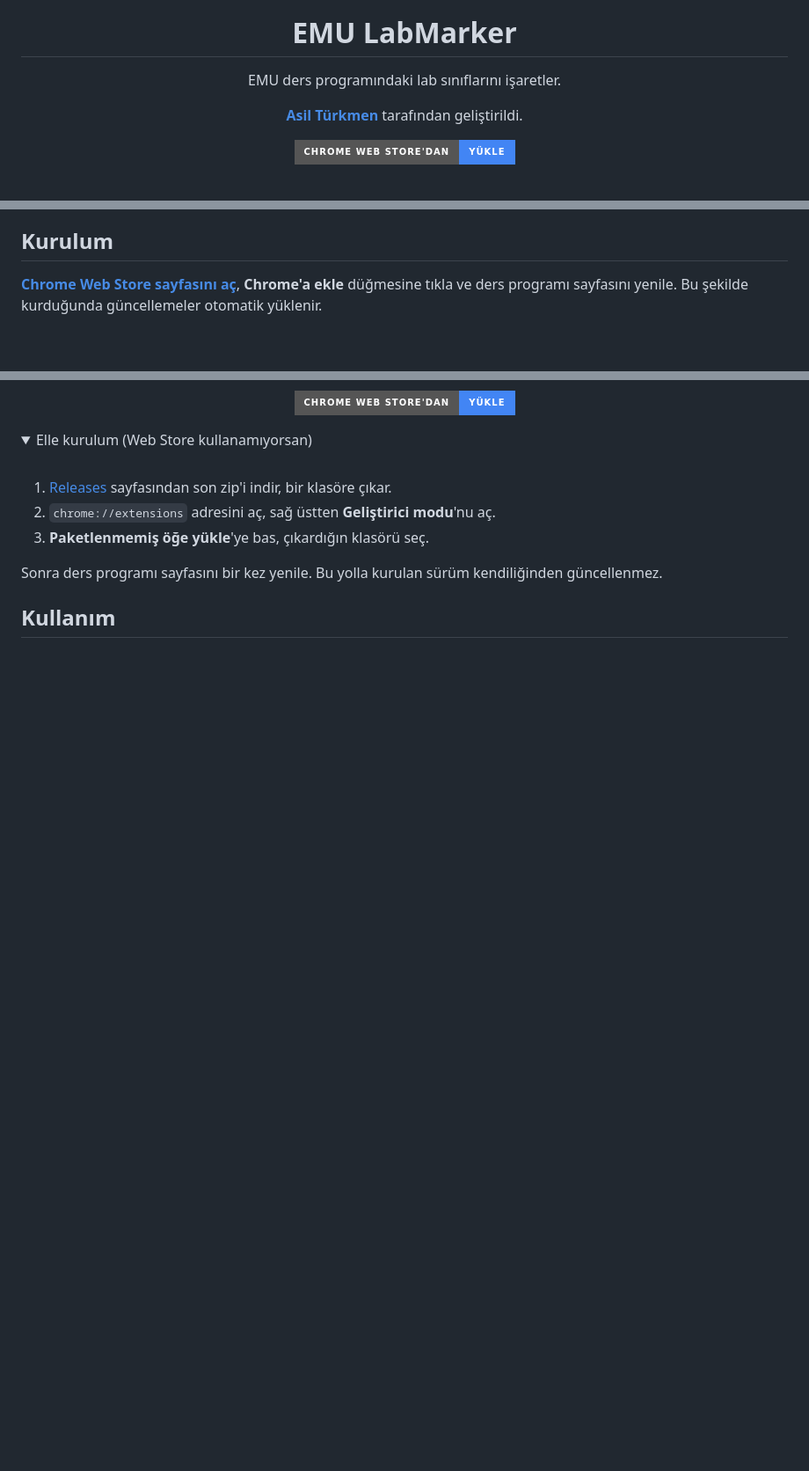
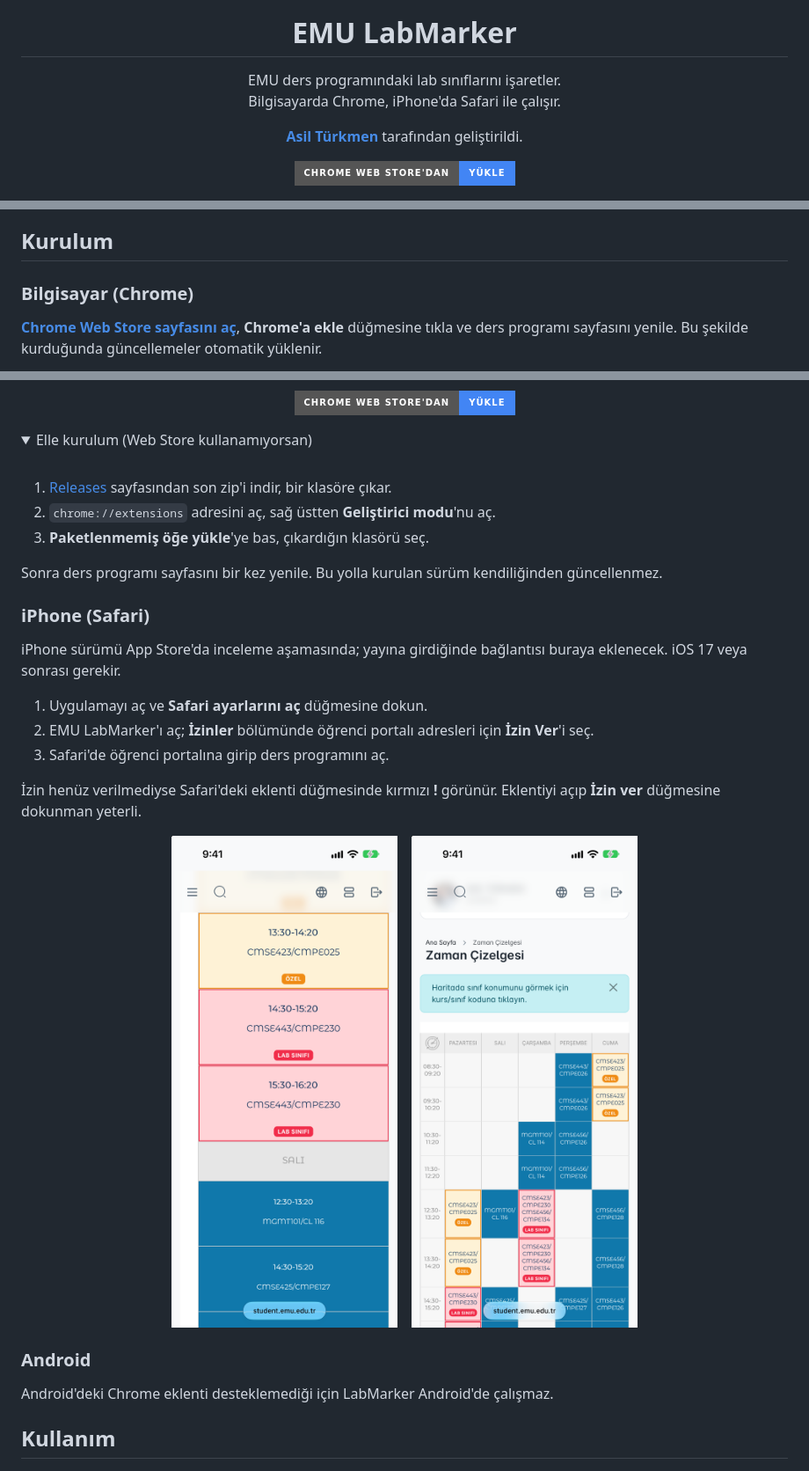
Before and after one commit to Asilturkmen/Emu-Labmarker, a Markdown page: README.md, 3 parts joined by grey strips. Shown at 88% size. Rendered like a GitHub page; pictures changed too: docs/iphone-ders-programi.png (added), docs/iphone-tablo-gorunumu.png (added); folded sections open; badges without logos; blank space fills up the shorter version.

```diff
--- a/README.md
+++ b/README.md
@@ -5,7 +5,8 @@
 <h1 align="center">EMU LabMarker</h1>
 
 <p align="center">
-  EMU ders programındaki lab sınıflarını işaretler.
+  EMU ders programındaki lab sınıflarını işaretler.<br>
+  Bilgisayarda Chrome, iPhone'da Safari ile çalışır.
 </p>
 
 <p align="center">
@@ -41,6 +42,8 @@ Ders programının altındaki kısa açıklama, her etiketin ne anlama geldiğin
 
 ## Kurulum
 
+### Bilgisayar (Chrome)
+
 **[Chrome Web Store sayfasını aç](https://chromewebstore.google.com/detail/nnggdjkckjilebbheccgoicocnjhiffd?utm_source=item-share-cb)**,
 **Chrome'a ekle** düğmesine tıkla ve ders programı sayfasını yenile.
 Bu şekilde kurduğunda güncellemeler otomatik yüklenir.
@@ -65,6 +68,28 @@ Bu şekilde kurduğunda güncellemeler otomatik yüklenir.
 Sonra ders programı sayfasını bir kez yenile. Bu yolla kurulan sürüm kendiliğinden güncellenmez.
 
 </details>
+
+### iPhone (Safari)
+
+iPhone sürümü App Store'da inceleme aşamasında; yayına girdiğinde bağlantısı buraya eklenecek.
+iOS 17 veya sonrası gerekir.
+
+1. Uygulamayı aç ve **Safari ayarlarını aç** düğmesine dokun.
+2. EMU LabMarker'ı aç; **İzinler** bölümünde öğrenci portalı adresleri için **İzin Ver**'i seç.
+3. Safari'de öğrenci portalına girip ders programını aç.
+
+İzin henüz verilmediyse Safari'deki eklenti düğmesinde kırmızı **!** görünür.
+Eklentiyi açıp **İzin ver** düğmesine dokunman yeterli.
+
+<p align="center">
+  <img src="docs/iphone-ders-programi.png" width="260" alt="iPhone'da Safari: ders programında ÖZEL ve LAB SINIFI etiketli dersler">
+  &nbsp;&nbsp;
+  <img src="docs/iphone-tablo-gorunumu.png" width="260" alt="iPhone'da tablo görünümü: haftanın tamamı tek tabloda, lab ve özel dersler işaretli">
+</p>
+
+### Android
+
+Android'deki Chrome eklenti desteklemediği için LabMarker Android'de çalışmaz.
 
 ## Kullanım
 
```
Also changed, not shown: other parts of README.md (+25 -1 lines).
